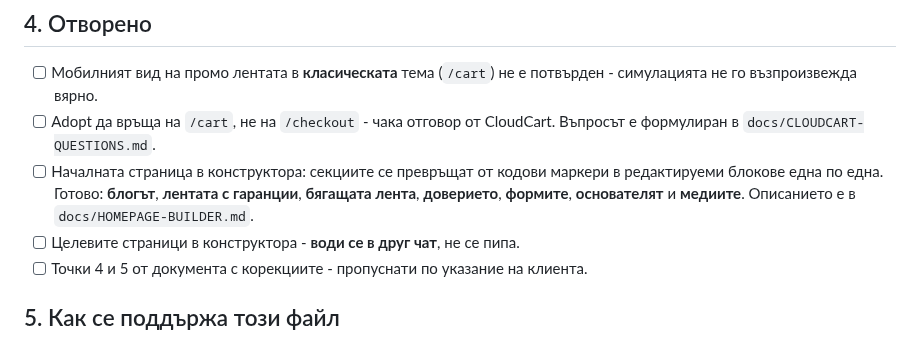
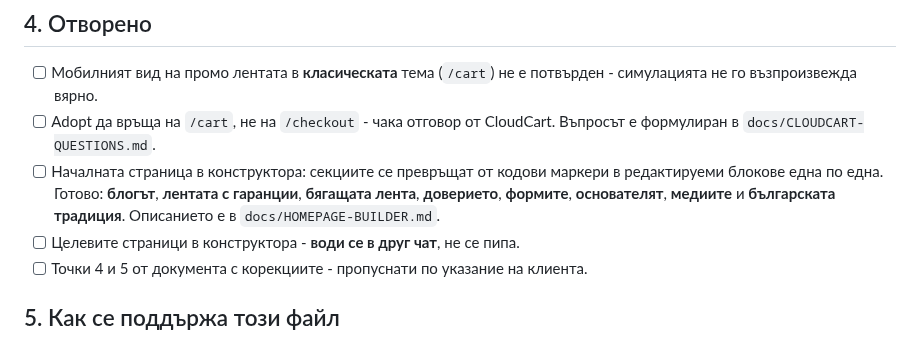
Before and after one commit to kdimitrov-create/bulgarbiotic-redesign-test, a Markdown page: docs/STATE.md, the part around the change. Rendered like a GitHub page.

```diff
--- a/docs/STATE.md
+++ b/docs/STATE.md
@@ -94,7 +94,8 @@
 - [ ] Началната страница в конструктора: секциите се превръщат от кодови
       маркери в редактируеми блокове една по една. Готово: **блогът**,
       **лентата с гаранции**, **бягащата лента**, **доверието**, **формите**,
-      **основателят** и **медиите**. Описанието е в `docs/HOMEPAGE-BUILDER.md`.
+      **основателят**, **медиите** и
+      **българската традиция**. Описанието е в `docs/HOMEPAGE-BUILDER.md`.
 - [ ] Целевите страници в конструктора - **води се в друг чат**, не се пипа.
 - [ ] Точки 4 и 5 от документа с корекциите - пропуснати по указание на клиента.
 
```
Also changed, not shown: docs/HOMEPAGE-BUILDER.md (+11 -1 lines).
